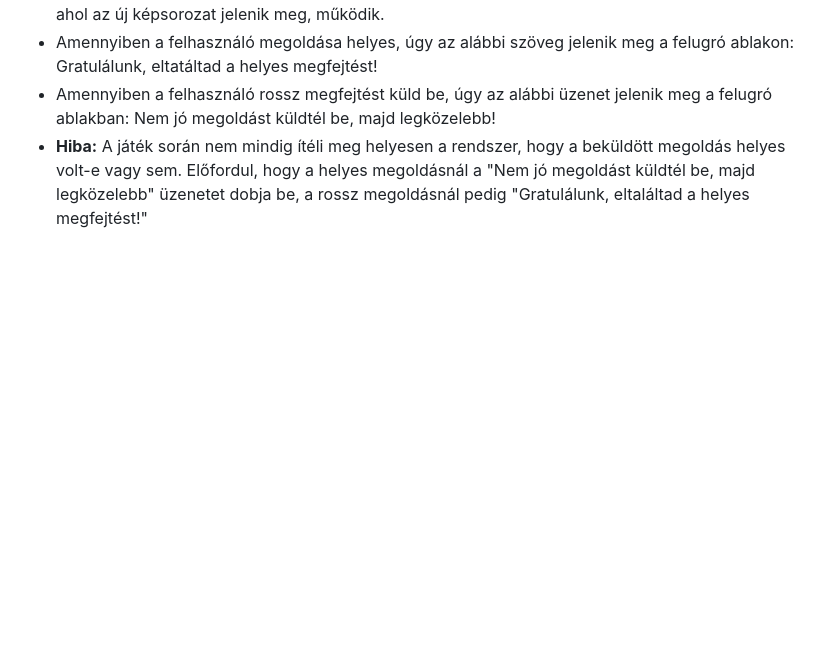
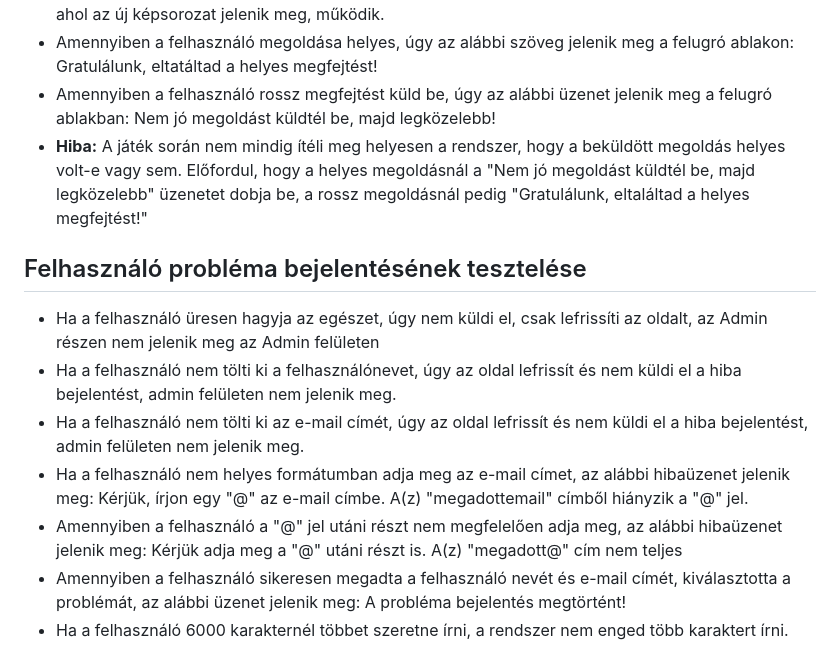
Before and after one commit to FoldiKriszti/RFT_2023_4bol2, a Markdown page: Tesztelés/Tesztelés_FöldiKrisztina_Részletes.md, the part around the change. Rendered like a GitHub page; blank space fills up the shorter version.

Commit message:
Tesztelés/Földi Krisztina
Felhasználók probléma bejelentésének részletes tesztelése

```diff
--- a/Tesztelés/Tesztelés_FöldiKrisztina_Részletes.md
+++ b/Tesztelés/Tesztelés_FöldiKrisztina_Részletes.md
@@ -44,3 +44,12 @@ Talált hibák száma: 1
 -   Amennyiben a felhasználó megoldása helyes, úgy az alábbi szöveg jelenik meg a felugró ablakon: Gratulálunk, eltatáltad a helyes megfejtést!
 -   Amennyiben a felhasználó rossz megfejtést küld be, úgy az alábbi üzenet jelenik meg a felugró ablakban: Nem jó megoldást küldtél be, majd legközelebb!
 - **Hiba:** A játék során nem mindig ítéli meg helyesen a rendszer, hogy a beküldött megoldás helyes volt-e vagy sem. Előfordul, hogy a helyes megoldásnál a "Nem jó megoldást küldtél be, majd legközelebb" üzenetet dobja be, a rossz megoldásnál pedig "Gratulálunk, eltaláltad a helyes megfejtést!"
+
+## Felhasználó probléma bejelentésének tesztelése
+-   Ha a felhasználó üresen hagyja az egészet, úgy nem küldi el, csak lefrissíti az oldalt, az Admin részen nem jelenik meg az Admin felületen
+-   Ha a felhasználó nem tölti ki a felhasználónevet, úgy az oldal lefrissít és nem küldi el a hiba bejelentést, admin felületen nem jelenik meg.
+-   Ha a felhasználó nem tölti ki az e-mail címét, úgy az oldal lefrissít és nem küldi el a hiba bejelentést, admin felületen nem jelenik meg.
+-   Ha a felhasználó nem helyes formátumban adja meg az e-mail címet, az alábbi hibaüzenet jelenik meg: Kérjük, írjon egy "@" az e-mail címbe. A(z) "megadottemail" címből hiányzik a "@" jel.
+-   Amennyiben a felhasználó a "@" jel utáni részt nem megfelelően adja meg, az alábbi hibaüzenet jelenik meg: Kérjük adja meg a "@" utáni részt is. A(z) "megadott@" cím nem teljes
+-   Amennyiben a felhasználó sikeresen megadta a felhasználó nevét és e-mail címét, kiválasztotta a problémát, az alábbi üzenet jelenik meg: A probléma bejelentés megtörtént!
+-   Ha a felhasználó 6000 karakternél többet szeretne írni, a rendszer nem enged több karaktert írni.
```
